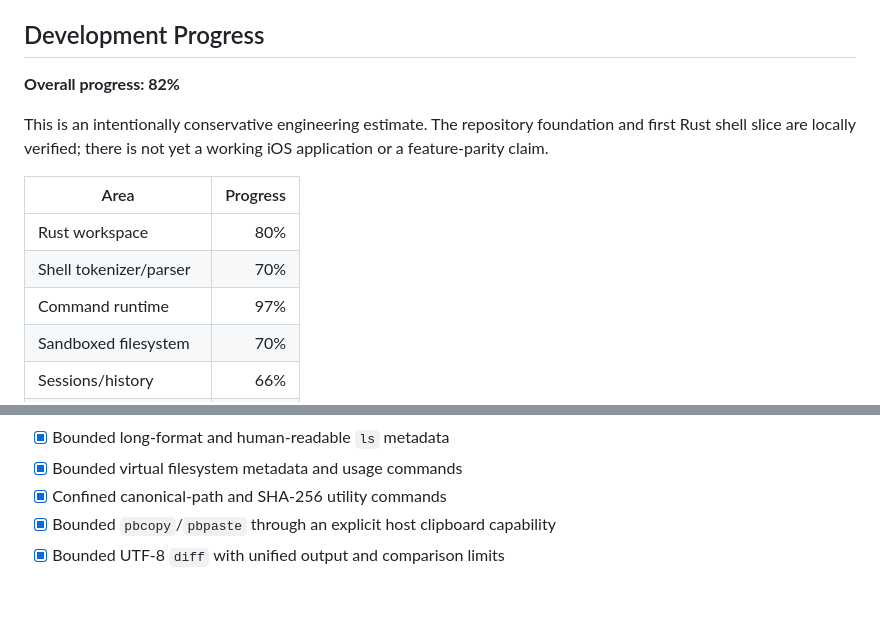
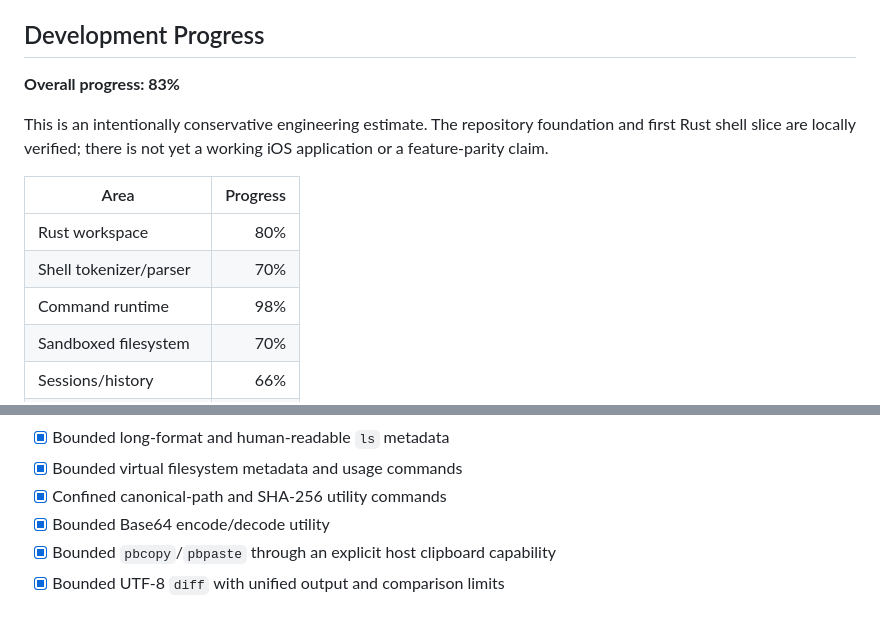
Before and after one commit to OthmaneBlial/Rune, a Markdown page: README.md, 2 parts joined by grey strips. GitHub-like rendering.

Commit message:
docs(progress): record bounded base64 utility

```diff
--- a/README.md
+++ b/README.md
@@ -10,7 +10,7 @@ excluded from Git and no a-Shell source is part of Rune.
 
 ## Development Progress
 
-**Overall progress: 82%**
+**Overall progress: 83%**
 
 This is an intentionally conservative engineering estimate. The repository
 foundation and first Rust shell slice are locally verified; there is not yet a
@@ -20,7 +20,7 @@ working iOS application or a feature-parity claim.
 |---|---:|
 | Rust workspace | 80% |
 | Shell tokenizer/parser | 70% |
-| Command runtime | 97% |
+| Command runtime | 98% |
 | Sandboxed filesystem | 70% |
 | Sessions/history | 66% |
 | Configuration | 66% |
@@ -366,6 +366,7 @@ git check-ignore -v base/a-shell
 - [x] Bounded long-format and human-readable `ls` metadata
 - [x] Bounded virtual filesystem metadata and usage commands
 - [x] Confined canonical-path and SHA-256 utility commands
+- [x] Bounded Base64 encode/decode utility
 - [x] Bounded `pbcopy`/`pbpaste` through an explicit host clipboard capability
 - [x] Bounded UTF-8 `diff` with unified output and comparison limits
 
```
